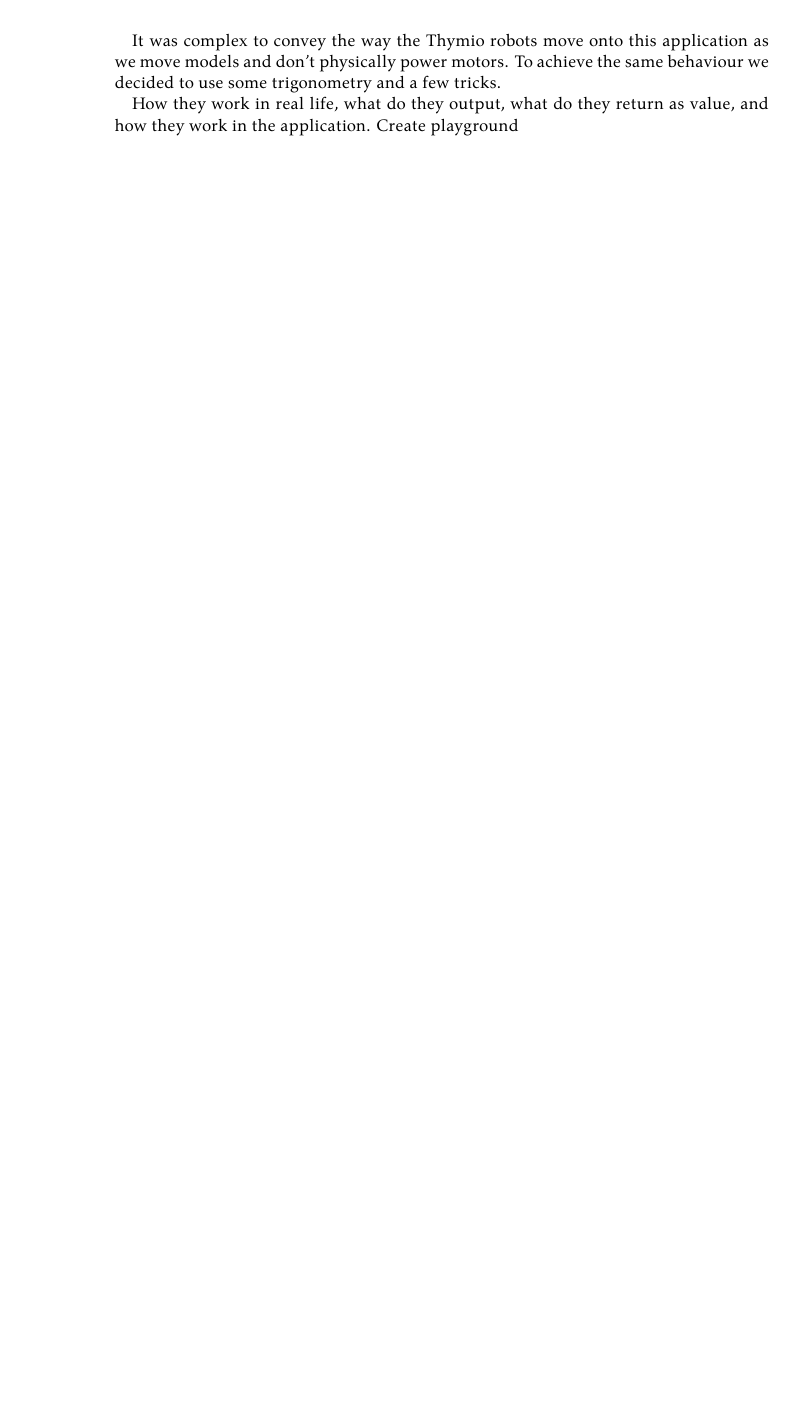
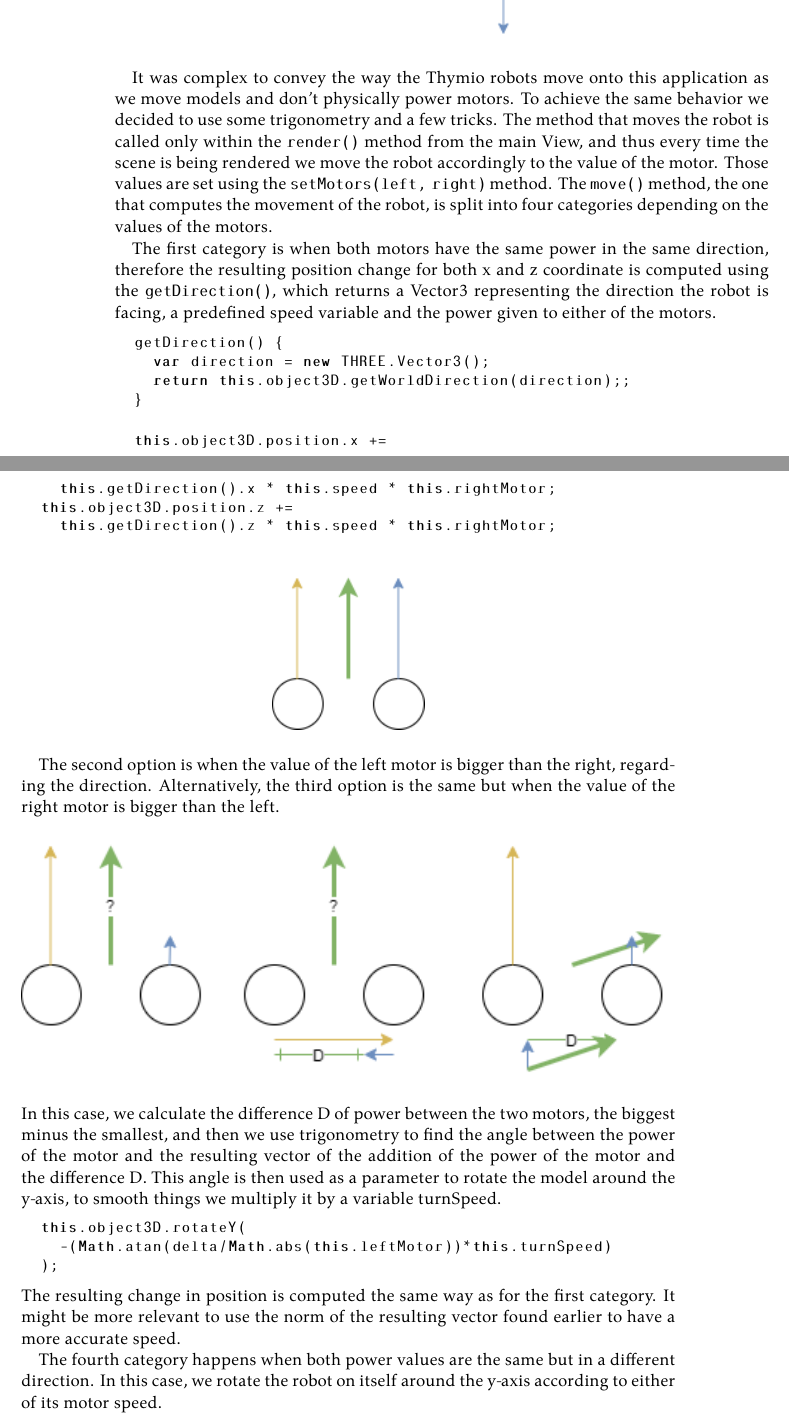
Before and after one commit to Quentinflueckiger/Thymio-web-simulation, a LaTeX book (Documentation/flucq1_Documentation.tex): part of page 32 of 65 before the commit and two parts of pages 32 and 33 of 67 after it, the two joined at a grey line, cut so that both start at the same text, the shorter picture padded with empty space. Compiled offline with XeLaTeX.

Commit message:
Documentation

```diff
--- a/Documentation/flucq1_Documentation.tex
+++ b/Documentation/flucq1_Documentation.tex
@@ -434,8 +434,42 @@ And finaly the third representation shows the resultant vector when the value is
 \begin{center}
-  \includegraphics[width=\textwidth]{./thymio_move}
+  \includegraphics[scale=0.8]{./thymio_move}
 \end{center}
 
-It was complex to convey the way the Thymio robots move onto this application as we move models and don't physically power motors. To achieve the same behaviour we decided to use some trigonometry and a few tricks.
+It was complex to convey the way the Thymio robots move onto this application as we move models and don't physically power motors. To achieve the same behavior we decided to use some trigonometry and a few tricks.
+The method that moves the robot is called only within the \texttt{render()} method from the main View, and thus every time the scene is being rendered we move the robot accordingly to the value of the motor.
+Those values are set using the \texttt{setMotors(left, right)} method. The \texttt{move()} method, the one that computes the movement of the robot, is split into four categories depending on the values of the motors.
 
-How they work in real life, what do they output, what do they return as value, and how they work in the application.
-Create playground
+The first category is when both motors have the same power in the same direction, therefore the resulting position change for both x and z coordinate is computed using the \texttt{getDirection()}, which returns
+a Vector3 representing the direction the robot is facing, a predefined speed variable and the power given to either of the motors.
+\begin{lstlisting}[language=JavaScript, basicstyle=\ttfamily\small]
+  getDirection() {
+    var direction = new THREE.Vector3();
+    return this.object3D.getWorldDirection(direction);;
+  }
+\end{lstlisting}
+\begin{lstlisting}[language=JavaScript, basicstyle=\ttfamily\small]
+  this.object3D.position.x +=
+    this.getDirection().x * this.speed * this.rightMotor;
+  this.object3D.position.z +=
+    this.getDirection().z * this.speed * this.rightMotor;
+\end{lstlisting}
+\begin{center}
+  \includegraphics[scale=0.8]{./move_spsd}
+\end{center}
+
+The second option is when the value of the left motor is bigger than the right, regarding the direction. Alternatively, the third option is the same but when the value of the right motor is bigger than the left.
+\begin{center}
+  \includegraphics[width=\textwidth]{./move_dp}
+\end{center}
+In this case, we calculate the difference D of power between the two motors, the biggest minus the smallest, and then we use trigonometry to find the angle between the power of the motor and the resulting vector of the addition of the power of the motor and the difference D.
+This angle is then used as a parameter to rotate the model around the y-axis, to smooth things we multiply it by a variable turnSpeed.
+\begin{lstlisting}[language=JavaScript, basicstyle=\ttfamily\small]
+  this.object3D.rotateY(
+    -(Math.atan(delta/Math.abs(this.leftMotor))*this.turnSpeed)
+  );
+\end{lstlisting}
+The resulting change in position is computed the same way as for the first category. It might be more relevant to use the norm of the resulting vector
+found earlier to have a more accurate speed.
+
+The fourth category happens when both power values are the same but in a different direction. In this case, we rotate the robot on itself around the y-axis according to either of its motor speed.
+\begin{center}
```
Also changed, not shown: Documentation/flucq1_Documentation.pdf, Documentation/ressources/images/move_dp.png (added), Documentation/ressources/images/move_spdd.png (added), Documentation/ressources/images/move_spsd.png (added), Documentation/flucq1_Documentation.tex (15 more changed lines), 10 other files.
